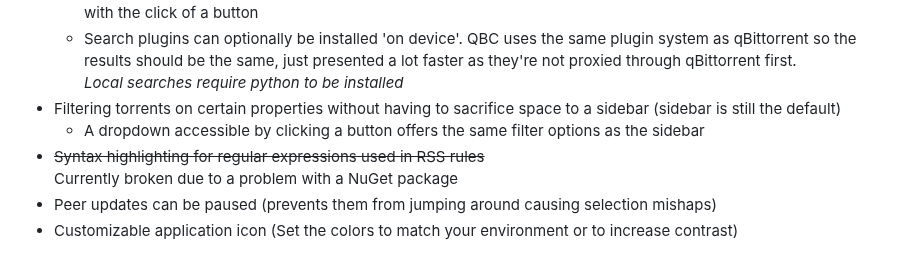
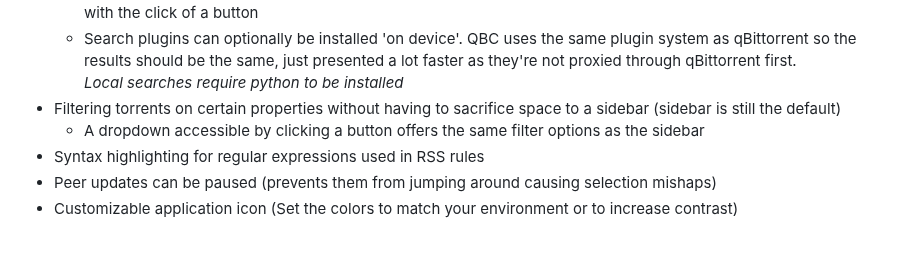
Before and after one commit to Axeia/qBittorrentCompanion, a Markdown page: README.MD, the part around the change. Drawn GitHub-style.

Commit message:
Clarified that Syntax Highlighting now works again

```diff
--- a/README.MD
+++ b/README.MD
@@ -29,7 +29,7 @@ QBC should do everything you are able to do in the WebUI. QBC however tries to f
   <br/>*Local searches require python to be installed*
 * Filtering torrents on certain properties without having to sacrifice space to a sidebar (sidebar is still the default)
   * A dropdown accessible by clicking a button offers the same filter options as the sidebar
-* ~~Syntax highlighting for regular expressions used in RSS rules~~<br/>Currently broken due to a problem with a NuGet package
+* Syntax highlighting for regular expressions used in RSS rules
 * Peer updates can be paused (prevents them from jumping around causing selection mishaps)
 * Customizable application icon (Set the colors to match your environment or to increase contrast)
 
```
